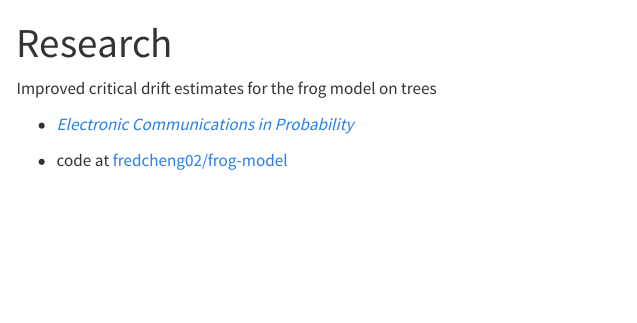
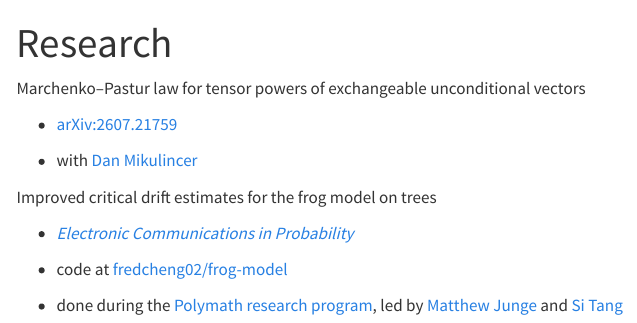
Before and after one commit to fredcheng02/fredcheng02.github.io, a Quarto document (research.qmd): the page in a window 1100 px wide, from its top. Rendered offline with R 4.5, knitr and Pandoc in place of Quarto, with nearby package versions; menus at the side of the page are left out.

Commit message:
new paper plus getmref

```diff
--- a/research.qmd
+++ b/research.qmd
@@ -2,9 +2,16 @@
 title: "Research"
 format: html
 ---
+Marchenko--Pastur law for tensor powers of exchangeable unconditional vectors
+
+- [arXiv:2607.21759](https://arxiv.org/abs/2607.21759)
+
+- with [Dan Mikulincer](https://sites.math.washington.edu/~danmiku/)
 
 Improved critical drift estimates for the frog model on trees
 
 - [*Electronic Communications in Probability*](https://doi.org/10.1214/24-ECP606)
 
 - code at [fredcheng02/frog-model](https://github.com/fredcheng02/frog-model)
+
+- done during the [Polymath research program](https://geometrynyc.wixsite.com/polymathreu), led by [Matthew Junge](https://www.mathjunge.com/) and [Si Tang](https://www.lehigh.edu/~sit218/)
```
